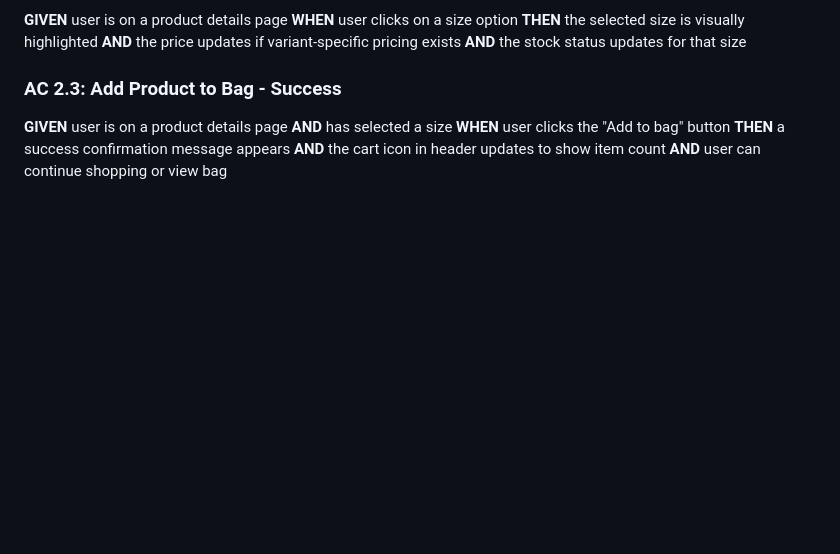
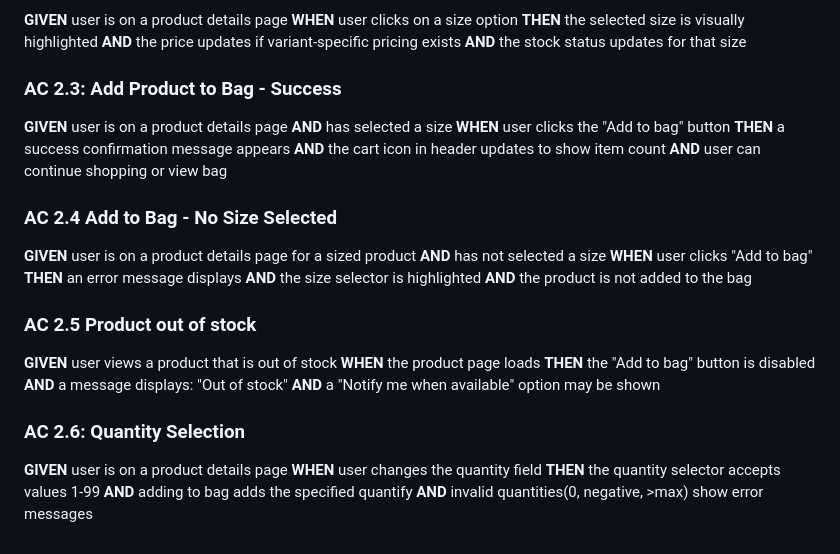
Before and after one commit to kamal-samireddi/Playwright-MS, a Markdown page: docs/acceptance-criteria.md, the part around the change. GitHub-like rendering; blank space fills up the shorter version.

Commit message:
AC Updated

```diff
--- a/docs/acceptance-criteria.md
+++ b/docs/acceptance-criteria.md
@@ -88,3 +88,28 @@
 **THEN** a success confirmation message appears
 **AND** the cart icon in header updates to show item count
 **AND** user can continue shopping or view bag
+
+### AC 2.4  Add to Bag - No Size Selected
+
+**GIVEN** user is on a product details page for a sized product
+**AND** has not selected a size
+**WHEN** user clicks "Add to bag"
+**THEN** an error message displays
+**AND** the size selector is highlighted
+**AND** the product is not added to the bag
+
+### AC 2.5 Product out of stock
+
+**GIVEN** user views a product that is out of stock
+**WHEN** the product page loads
+**THEN** the "Add to bag" button is disabled
+**AND** a message displays: "Out of stock"
+**AND** a "Notify me when available" option may be shown
+
+### AC 2.6: Quantity Selection
+
+**GIVEN** user is on a product details page
+**WHEN** user changes the quantity field
+**THEN** the quantity selector accepts values 1-99
+**AND** adding to bag adds the specified quantify
+**AND** invalid quantities(0, negative, >max) show error messages
```
